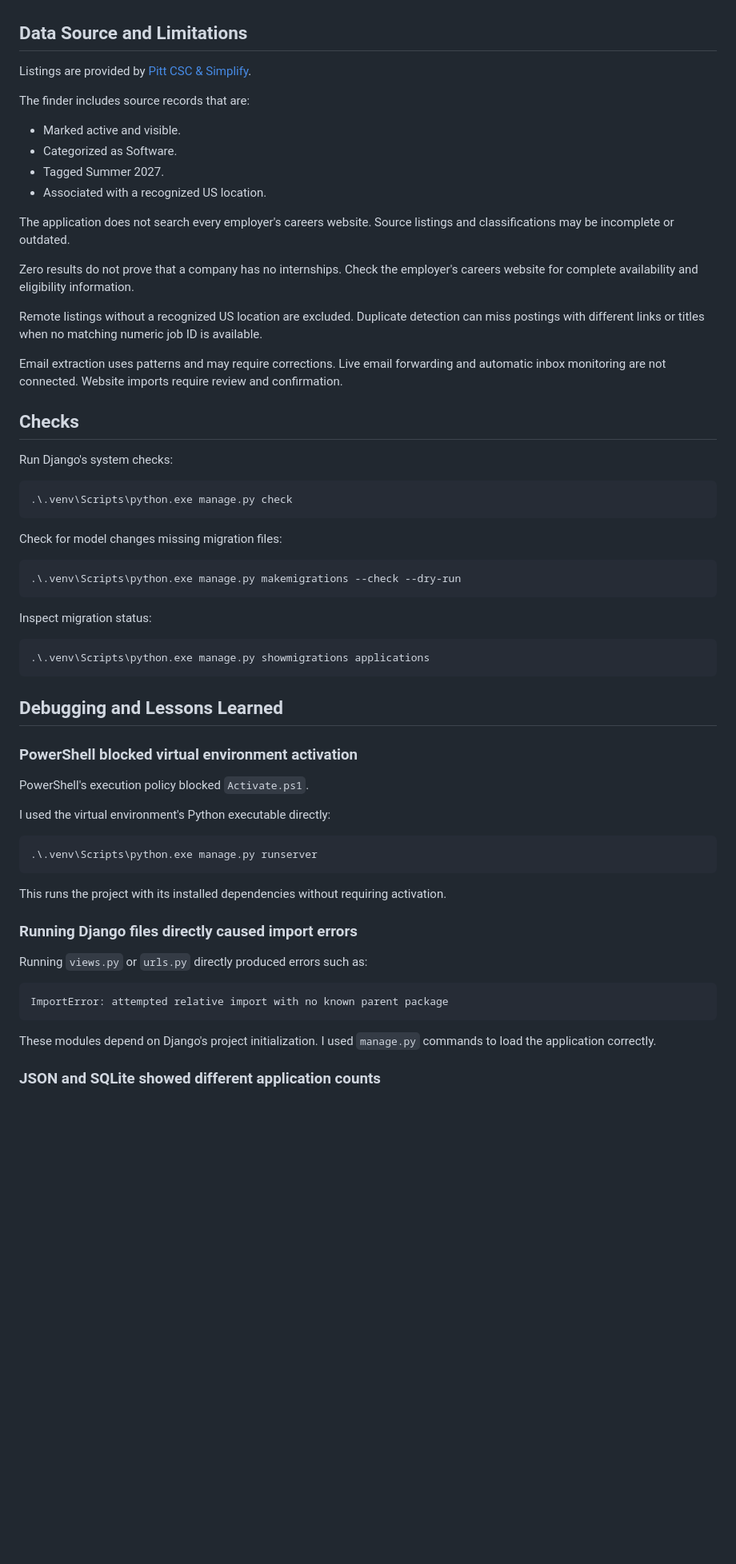
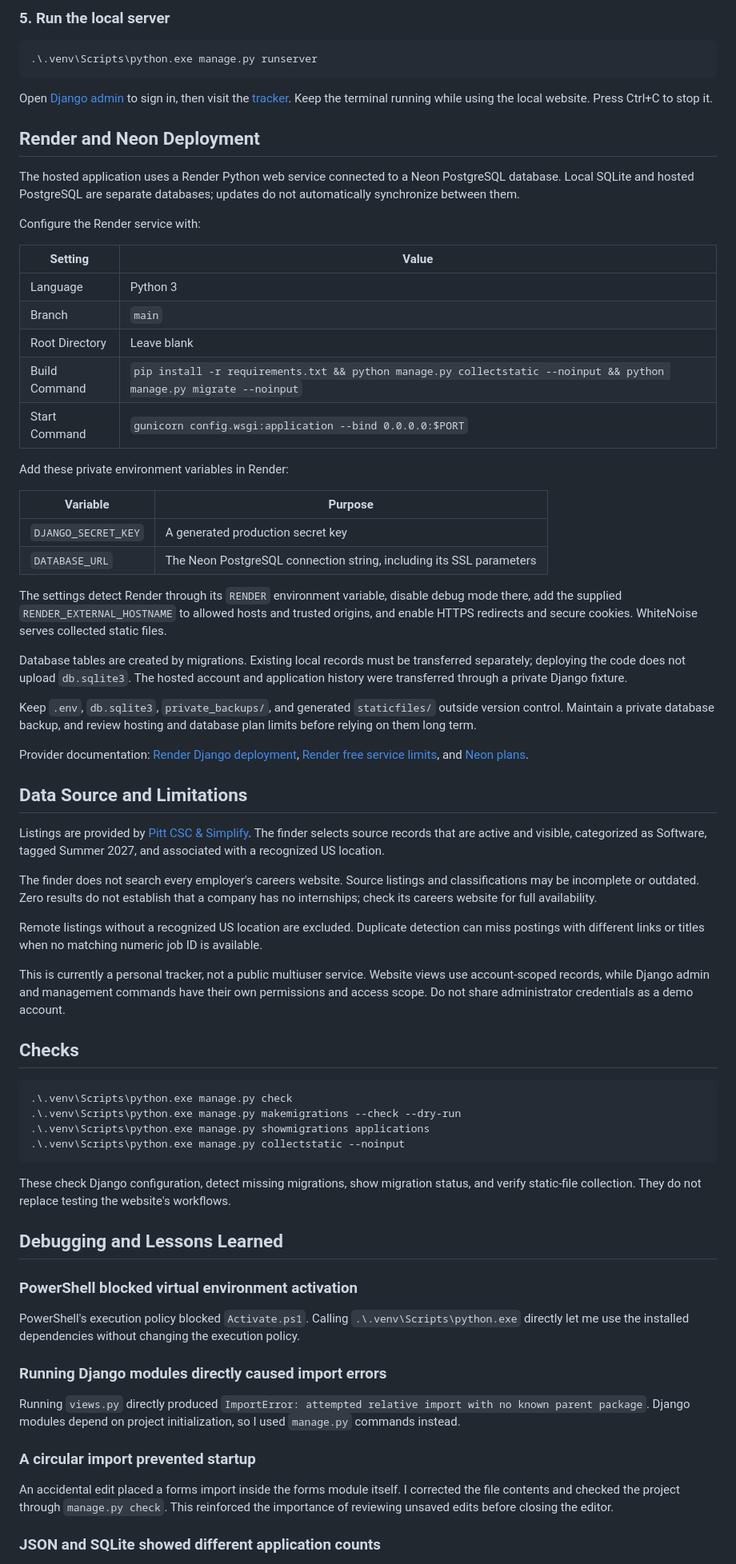
Before and after one commit to davenje1-star/internship-finder-tracker, a Markdown page: README.md, the part around one of its changes. Shown at 80% size. Rendered like a GitHub page; blank space fills up the shorter version.

Commit message:
Document live website, deployment, and debugging lessons

````diff
--- a/README.md
+++ b/README.md
@@ -182,66 +161,74 @@ Status history is recorded through individual application saves. Bulk database u
+### 5. Run the local server
+
+```powershell
+.\.venv\Scripts\python.exe manage.py runserver
+```
+
+Open [Django admin](http://127.0.0.1:8000/admin/) to sign in, then visit the [tracker](http://127.0.0.1:8000/). Keep the terminal running while using the local website. Press Ctrl+C to stop it.
+
+## Render and Neon Deployment
+
+The hosted application uses a Render Python web service connected to a Neon PostgreSQL database. Local SQLite and hosted PostgreSQL are separate databases; updates do not automatically synchronize between them.
+
+Configure the Render service with:
+
+| Setting | Value |
+| --- | --- |
+| Language | Python 3 |
+| Branch | `main` |
+| Root Directory | Leave blank |
+| Build Command | `pip install -r requirements.txt && python manage.py collectstatic --noinput && python manage.py migrate --noinput` |
+| Start Command | `gunicorn config.wsgi:application --bind 0.0.0.0:$PORT` |
+
+Add these private environment variables in Render:
+
+| Variable | Purpose |
+| --- | --- |
+| `DJANGO_SECRET_KEY` | A generated production secret key |
+| `DATABASE_URL` | The Neon PostgreSQL connection string, including its SSL parameters |
+
+The settings detect Render through its `RENDER` environment variable, disable debug mode there, add the supplied `RENDER_EXTERNAL_HOSTNAME` to allowed hosts and trusted origins, and enable HTTPS redirects and secure cookies. WhiteNoise serves collected static files.
+
+Database tables are created by migrations. Existing local records must be transferred separately; deploying the code does not upload `db.sqlite3`. The hosted account and application history were transferred through a private Django fixture.
+
+Keep `.env`, `db.sqlite3`, `private_backups/`, and generated `staticfiles/` outside version control. Maintain a private database backup, and review hosting and database plan limits before relying on them long term.
+
+Provider documentation: [Render Django deployment](https://render.com/docs/deploy-django), [Render free service limits](https://render.com/docs/free), and [Neon plans](https://neon.com/pricing).
 
 ## Data Source and Limitations
 
-Listings are provided by [Pitt CSC & Simplify](https://github.com/SimplifyJobs/Summer2027-Internships).
+Listings are provided by [Pitt CSC & Simplify](https://github.com/SimplifyJobs/Summer2027-Internships). The finder selects source records that are active and visible, categorized as Software, tagged Summer 2027, and associated with a recognized US location.
 
-The finder includes source records that are:
-
-- Marked active and visible.
-- Categorized as Software.
-- Tagged Summer 2027.
-- Associated with a recognized US location.
-
-The application does not search every employer's careers website. Source listings and classifications may be incomplete or outdated.
-
-Zero results do not prove that a company has no internships. Check the employer's careers website for complete availability and eligibility information.
+The finder does not search every employer's careers website. Source listings and classifications may be incomplete or outdated. Zero results do not establish that a company has no internships; check its careers website for full availability.
 
 Remote listings without a recognized US location are excluded. Duplicate detection can miss postings with different links or titles when no matching numeric job ID is available.
 
-Email extraction uses patterns and may require corrections. Live email forwarding and automatic inbox monitoring are not connected. Website imports require review and confirmation.
+This is currently a personal tracker, not a public multiuser service. Website views use account-scoped records, while Django admin and management commands have their own permissions and access scope. Do not share administrator credentials as a demo account.
 
 ## Checks
 
-Run Django's system checks:
-
 ```powershell
 .\.venv\Scripts\python.exe manage.py check
+.\.venv\Scripts\python.exe manage.py makemigrations --check --dry-run
+.\.venv\Scripts\python.exe manage.py showmigrations applications
+.\.venv\Scripts\python.exe manage.py collectstatic --noinput
 ```
 
-Check for model changes missing migration files:
-
-```powershell
-.\.venv\Scripts\python.exe manage.py makemigrations --check --dry-run
-```
-
-Inspect migration status:
-
-```powershell
-.\.venv\Scripts\python.exe manage.py showmigrations applications
-```
+These check Django configuration, detect missing migrations, show migration status, and verify static-file collection. They do not replace testing the website's workflows.
 
 ## Debugging and Lessons Learned
 
 ### PowerShell blocked virtual environment activation
 
-PowerShell's execution policy blocked `Activate.ps1`.
+PowerShell's execution policy blocked `Activate.ps1`. Calling `.\.venv\Scripts\python.exe` directly let me use the installed dependencies without changing the execution policy.
 
-I used the virtual environment's Python executable directly:
+### Running Django modules directly caused import errors
 
-```powershell
-.\.venv\Scripts\python.exe manage.py runserver
-```
+Running `views.py` directly produced `ImportError: attempted relative import with no known parent package`. Django modules depend on project initialization, so I used `manage.py` commands instead.
 
-This runs the project with its installed dependencies without requiring activation.
+### A circular import prevented startup
 
-### Running Django files directly caused import errors
-
-Running `views.py` or `urls.py` directly produced errors such as:
-
-```text
-ImportError: attempted relative import with no known parent package
-```
-
-These modules depend on Django's project initialization. I used `manage.py` commands to load the application correctly.
+An accidental edit placed a forms import inside the forms module itself. I corrected the file contents and checked the project through `manage.py check`. This reinforced the importance of reviewing unsaved edits before closing the editor.
 
 ### JSON and SQLite showed different application counts
 
````
Also changed, not shown: other parts of README.md (+120 -147 lines).
